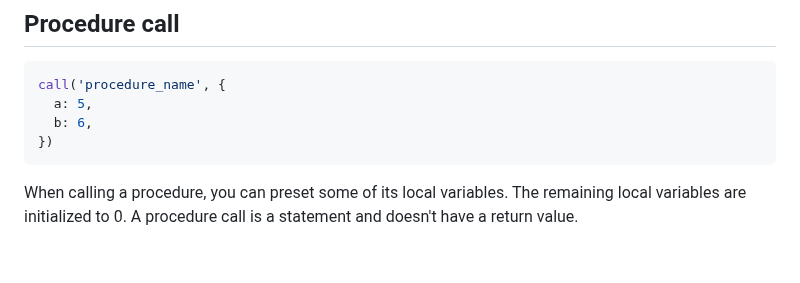
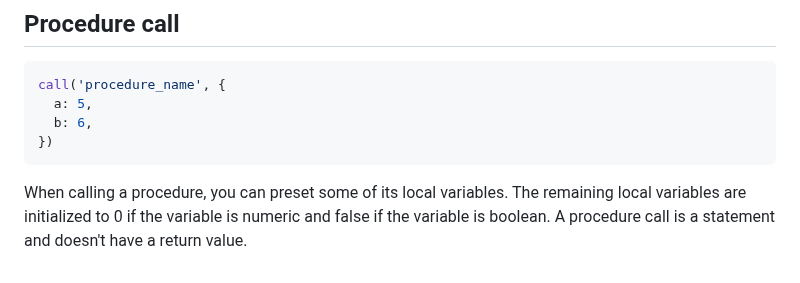
Before and after one commit to huynhtrankhanh/CoqCP, a Markdown page: docs/InternalImperativeLanguage.md, the part around the change. Drawn GitHub-style.

Commit message:
Initialized to 0 or false

````diff
--- a/docs/InternalImperativeLanguage.md
+++ b/docs/InternalImperativeLanguage.md
@@ -165,4 +165,4 @@ call('procedure_name', {
 })
 ```
 
-When calling a procedure, you can preset some of its local variables. The remaining local variables are initialized to 0. A procedure call is a statement and doesn't have a return value.
+When calling a procedure, you can preset some of its local variables. The remaining local variables are initialized to 0 if the variable is numeric and false if the variable is boolean. A procedure call is a statement and doesn't have a return value.
````
